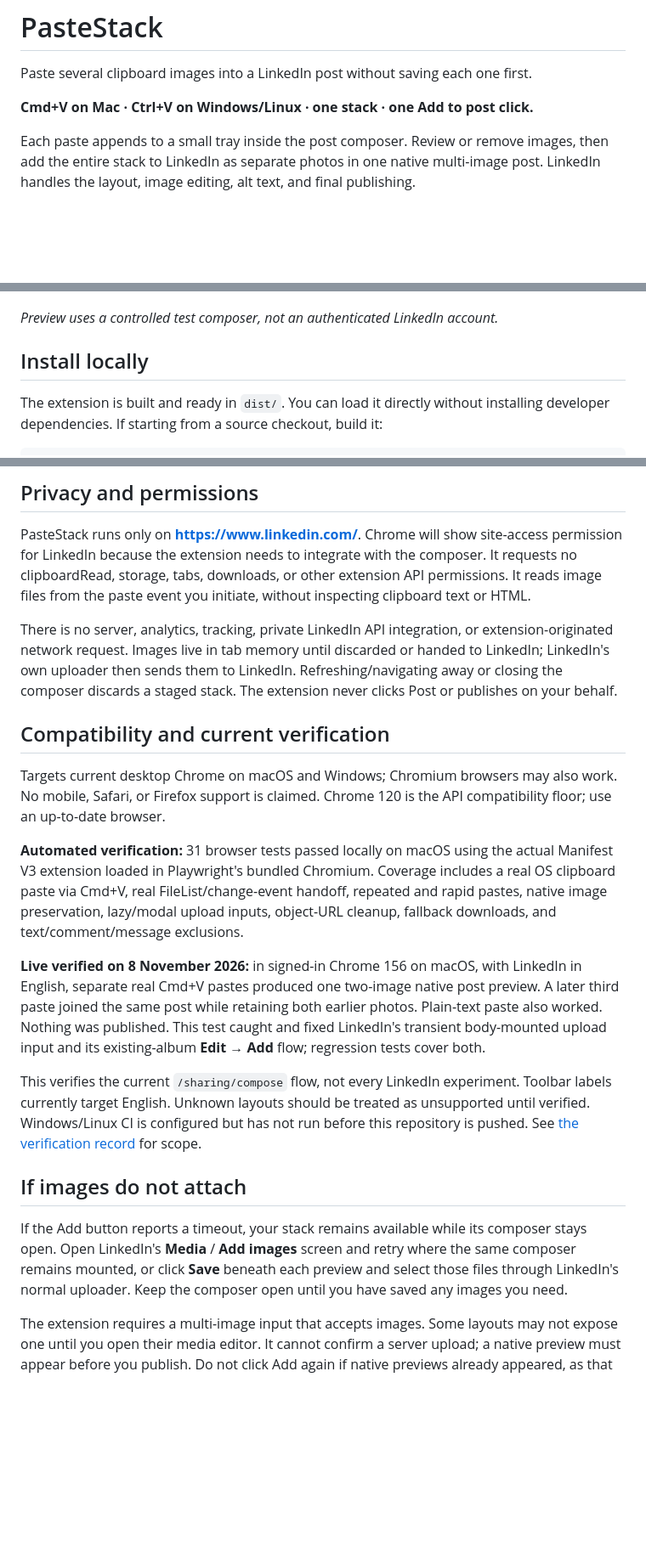
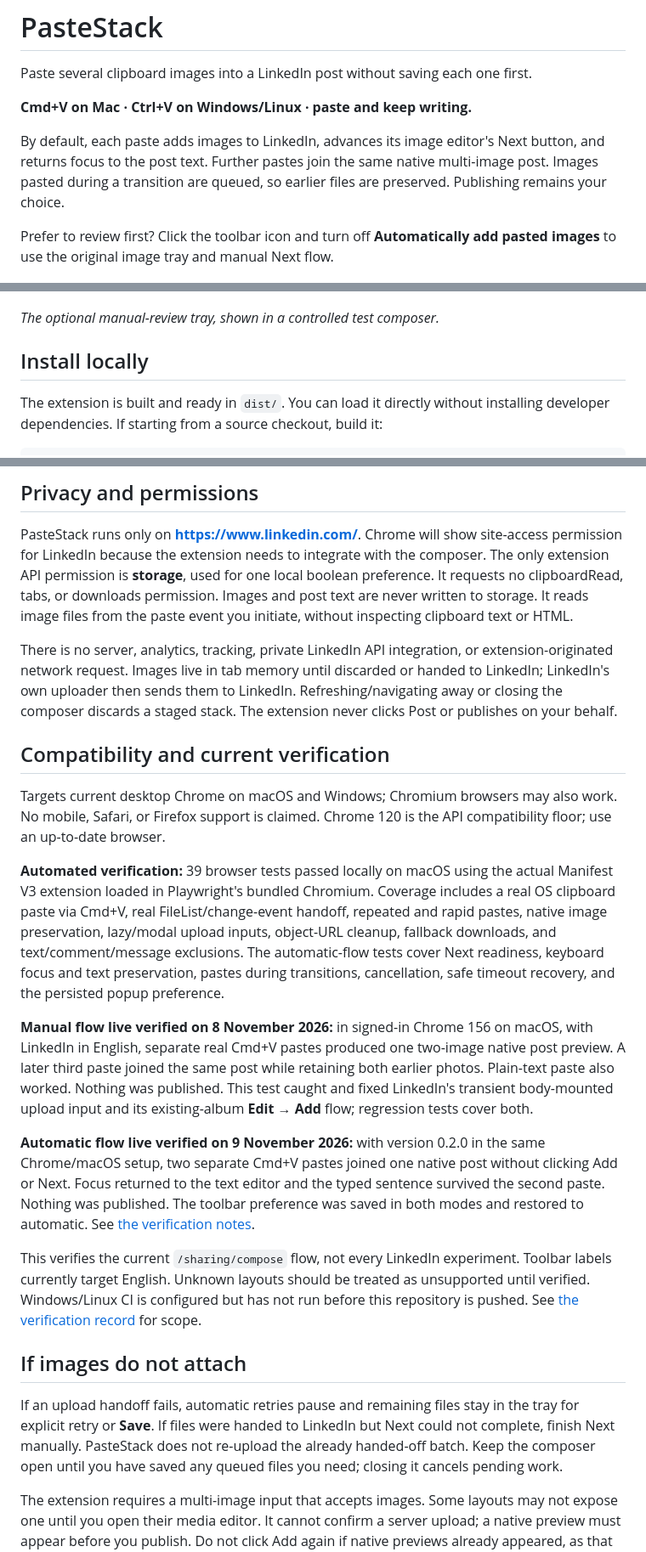
Before and after one commit to moyezr/pagestack, a Markdown page: README.md, 3 parts joined by grey strips. Shown at 85% size. Drawn GitHub-style; blank space fills up the shorter version.

```diff
--- a/README.md
+++ b/README.md
@@ -2,16 +2,19 @@
 
 Paste several clipboard images into a LinkedIn post without saving each one first.
 
-**Cmd+V on Mac · Ctrl+V on Windows/Linux · one stack · one Add to post click.**
+**Cmd+V on Mac · Ctrl+V on Windows/Linux · paste and keep writing.**
 
-Each paste appends to a small tray inside the post composer. Review or remove
-images, then add the entire stack to LinkedIn as separate photos in one native
-multi-image post. LinkedIn handles the layout, image editing, alt text, and final
-publishing.
+By default, each paste adds images to LinkedIn, advances its image editor's Next
+button, and returns focus to the post text. Further pastes join the same native
+multi-image post. Images pasted during a transition are queued, so earlier files
+are preserved. Publishing remains your choice.
+
+Prefer to review first? Click the toolbar icon and turn off **Automatically add
+pasted images** to use the original image tray and manual Next flow.
 
 ![PasteStack in a controlled composer fixture](docs/preview.png)
 
-*Preview uses a controlled test composer, not an authenticated LinkedIn account.*
+*The optional manual-review tray, shown in a controlled test composer.*
 
 ## Install locally
 
@@ -88,9 +102,10 @@ CPU/RAM benchmark on every computer.
 
 PasteStack runs only on **https://www.linkedin.com/**. Chrome will show site-access
 permission for LinkedIn because the extension needs to integrate with the composer.
-It requests no clipboardRead, storage, tabs, downloads, or other extension API
-permissions. It reads image files from the paste event you initiate, without
-inspecting clipboard text or HTML.
+The only extension API permission is **storage**, used for one local boolean
+preference. It requests no clipboardRead, tabs, or downloads permission. Images
+and post text are never written to storage. It reads image files from the paste
+event you initiate, without inspecting clipboard text or HTML.
 
 There is no server, analytics, tracking, private LinkedIn API integration, or
 extension-originated network request. Images live in tab memory until discarded
@@ -104,18 +119,27 @@ Targets current desktop Chrome on macOS and Windows; Chromium browsers may also
 work. No mobile, Safari, or Firefox support is claimed. Chrome 120 is the API
 compatibility floor; use an up-to-date browser.
 
-**Automated verification:** 31 browser tests passed locally on macOS using the
+**Automated verification:** 39 browser tests passed locally on macOS using the
 actual Manifest V3 extension loaded in Playwright's bundled Chromium. Coverage
 includes a real OS clipboard paste via Cmd+V, real FileList/change-event handoff,
 repeated and rapid pastes, native image preservation, lazy/modal upload inputs,
 object-URL cleanup, fallback downloads, and text/comment/message exclusions.
+The automatic-flow tests cover Next readiness, keyboard focus and text
+preservation, pastes during transitions, cancellation, safe timeout recovery,
+and the persisted popup preference.
 
-**Live verified on 8 November 2026:** in signed-in Chrome 156 on macOS, with
+**Manual flow live verified on 8 November 2026:** in signed-in Chrome 156 on macOS, with
 LinkedIn in English, separate real Cmd+V pastes produced one two-image native
 post preview. A later third paste joined the same post while retaining both
 earlier photos. Plain-text paste also worked. Nothing was published. This test
 caught and fixed LinkedIn's transient body-mounted upload input and its
 existing-album **Edit → Add** flow; regression tests cover both.
+
+**Automatic flow live verified on 9 November 2026:** with version 0.2.0 in the
+same Chrome/macOS setup, two separate Cmd+V pastes joined one native post without
+clicking Add or Next. Focus returned to the text editor and the typed sentence
+survived the second paste. Nothing was published. The toolbar preference was
+saved in both modes and restored to automatic. See [the verification notes](docs/VERIFY.md).
 
 This verifies the current `/sharing/compose` flow, not every LinkedIn experiment.
 Toolbar labels currently target English. Unknown layouts should be treated as
@@ -124,11 +148,11 @@ this repository is pushed. See [the verification record](docs/VERIFY.md) for sco
 
 ## If images do not attach
 
-If the Add button reports a timeout, your stack remains available while its
-composer stays open. Open LinkedIn's **Media** / **Add images** screen and retry
-where the same composer remains mounted, or click **Save** beneath each preview
-and select those files through LinkedIn's normal uploader. Keep the composer
-open until you have saved any images you need.
+If an upload handoff fails, automatic retries pause and remaining files stay in
+the tray for explicit retry or **Save**. If files were handed to LinkedIn but
+Next could not complete, finish Next manually. PasteStack does not re-upload
+the already handed-off batch. Keep the composer open until you have saved any
+queued files you need; closing it cancels pending work.
 
 The extension requires a multi-image input that accepts images. Some layouts
 may not expose one until you open their media editor. It cannot confirm a
```
Also changed, not shown: other parts of README.md (+35 -22 lines), docs/VERIFY.md (+36 -7 lines), docs/settings.png (added).
